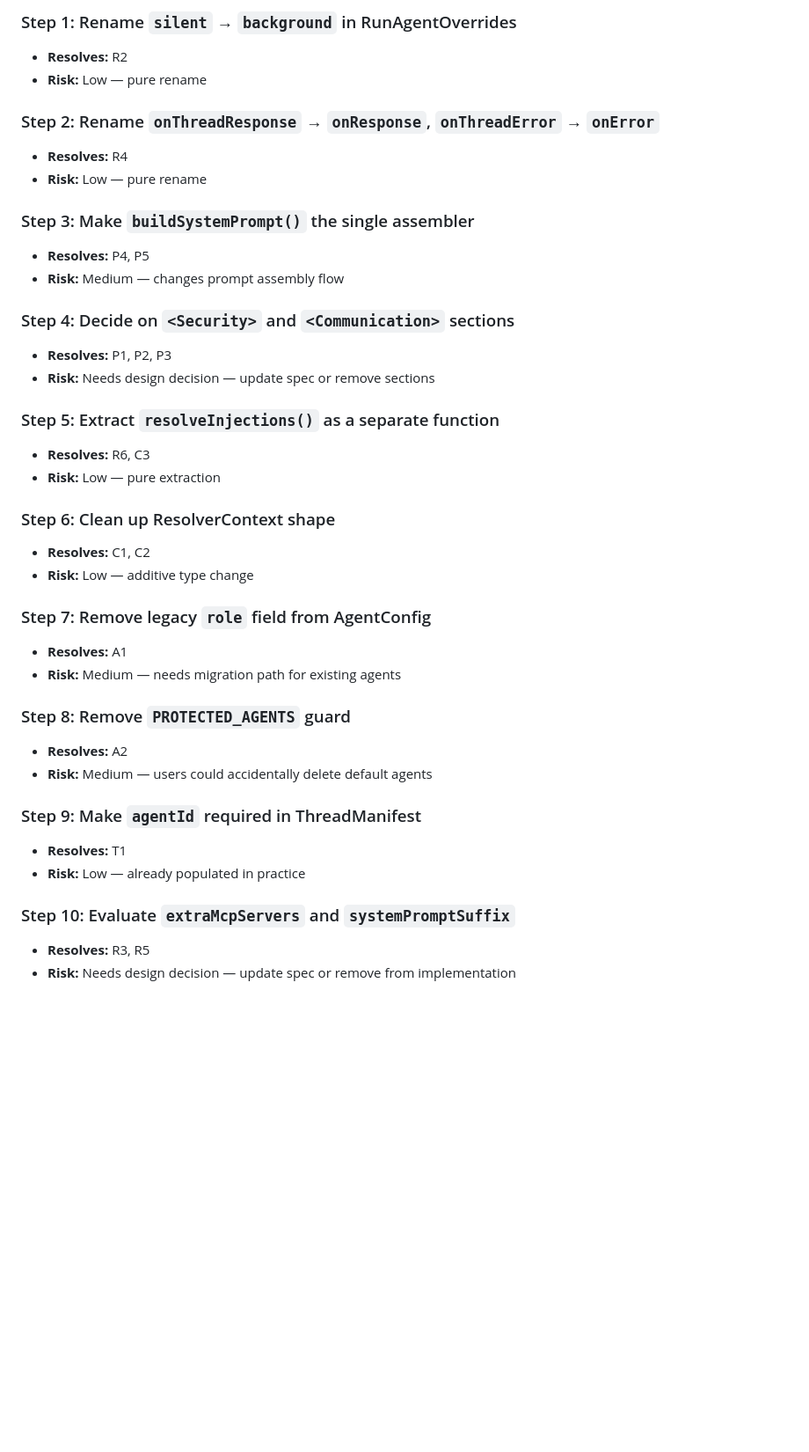
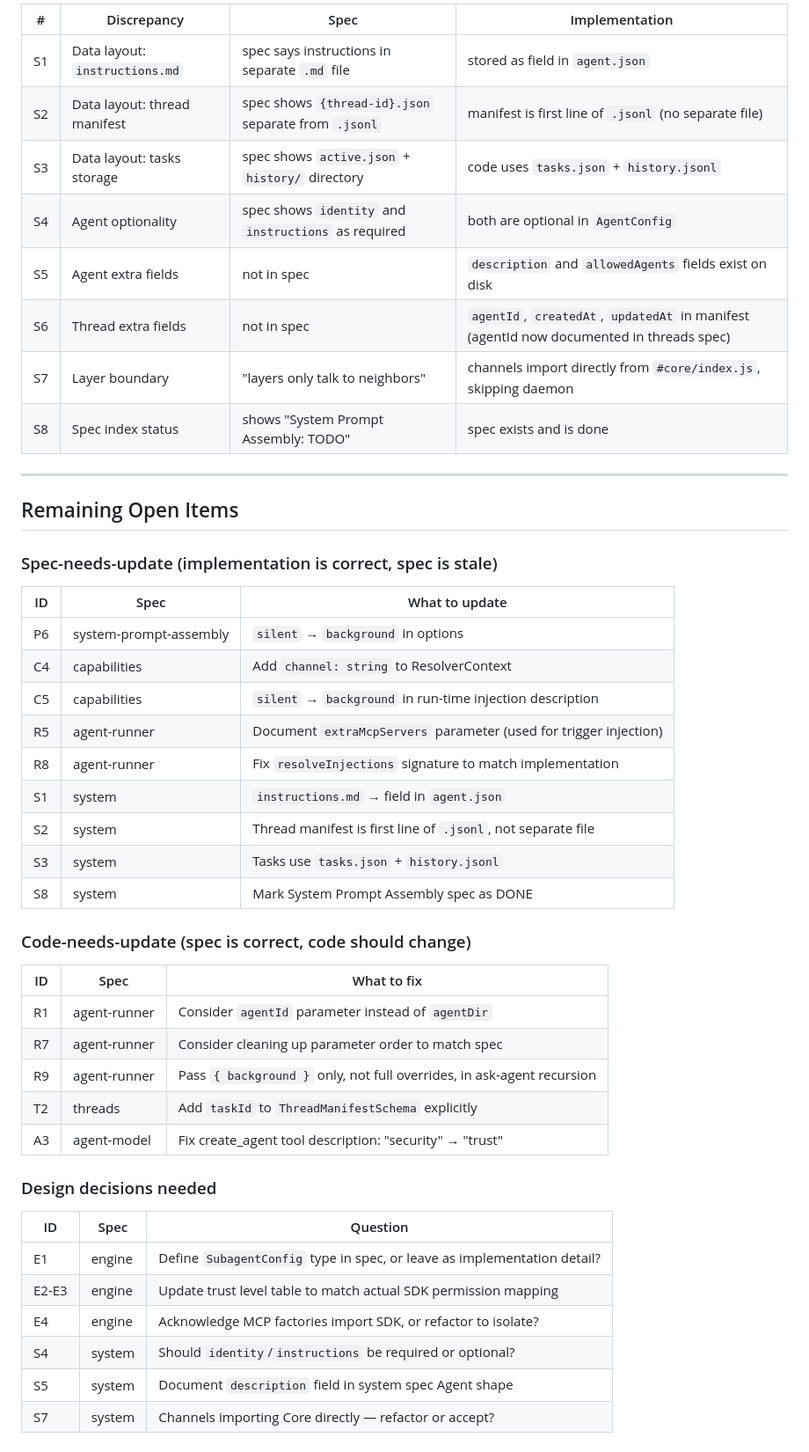
Before and after one commit to kjulin/opennova, a Markdown page: SPEC-STATUS.md, the part around one of its changes. Shown at 88% size. Rendered like a GitHub page; blank space fills up the shorter version.

Commit message:
Update SPEC-STATUS.md with fresh spec audit
Re-audited all 8 architecture specs against current implementation.
Marks steps 1-10 as resolved, documents new findings, and categorizes
remaining items into spec-needs-update, code-needs-update, and
design-decisions-needed.

Co-Authored-By: Claude Opus 4.6 <noreply@anthropic.com>

```diff
--- a/SPEC-STATUS.md
+++ b/SPEC-STATUS.md
@@ -58,40 +58,50 @@ Small incremental steps, each a single PR:
 
-### Step 1: Rename `silent` → `background` in RunAgentOverrides
-- **Resolves:** R2
-- **Risk:** Low — pure rename
+| # | Discrepancy | Spec | Implementation |
+|---|---|---|---|
+| S1 | Data layout: `instructions.md` | spec says instructions in separate `.md` file | stored as field in `agent.json` |
+| S2 | Data layout: thread manifest | spec shows `{thread-id}.json` separate from `.jsonl` | manifest is first line of `.jsonl` (no separate file) |
+| S3 | Data layout: tasks storage | spec shows `active.json` + `history/` directory | code uses `tasks.json` + `history.jsonl` |
+| S4 | Agent optionality | spec shows `identity` and `instructions` as required | both are optional in `AgentConfig` |
+| S5 | Agent extra fields | not in spec | `description` and `allowedAgents` fields exist on disk |
+| S6 | Thread extra fields | not in spec | `agentId`, `createdAt`, `updatedAt` in manifest (agentId now documented in threads spec) |
+| S7 | Layer boundary | "layers only talk to neighbors" | channels import directly from `#core/index.js`, skipping daemon |
+| S8 | Spec index status | shows "System Prompt Assembly: TODO" | spec exists and is done |
 
-### Step 2: Rename `onThreadResponse` → `onResponse`, `onThreadError` → `onError`
-- **Resolves:** R4
-- **Risk:** Low — pure rename
+---
 
-### Step 3: Make `buildSystemPrompt()` the single assembler
-- **Resolves:** P4, P5
-- **Risk:** Medium — changes prompt assembly flow
+## Remaining Open Items
 
-### Step 4: Decide on `<Security>` and `<Communication>` sections
-- **Resolves:** P1, P2, P3
-- **Risk:** Needs design decision — update spec or remove sections
+### Spec-needs-update (implementation is correct, spec is stale)
 
-### Step 5: Extract `resolveInjections()` as a separate function
-- **Resolves:** R6, C3
-- **Risk:** Low — pure extraction
+| ID | Spec | What to update |
+|---|---|---|
+| P6 | system-prompt-assembly | `silent` → `background` in options |
+| C4 | capabilities | Add `channel: string` to ResolverContext |
+| C5 | capabilities | `silent` → `background` in run-time injection description |
+| R5 | agent-runner | Document `extraMcpServers` parameter (used for trigger injection) |
+| R8 | agent-runner | Fix `resolveInjections` signature to match implementation |
+| S1 | system | `instructions.md` → field in `agent.json` |
+| S2 | system | Thread manifest is first line of `.jsonl`, not separate file |
+| S3 | system | Tasks use `tasks.json` + `history.jsonl` |
+| S8 | system | Mark System Prompt Assembly spec as DONE |
 
-### Step 6: Clean up ResolverContext shape
-- **Resolves:** C1, C2
-- **Risk:** Low — additive type change
+### Code-needs-update (spec is correct, code should change)
 
-### Step 7: Remove legacy `role` field from AgentConfig
-- **Resolves:** A1
-- **Risk:** Medium — needs migration path for existing agents
+| ID | Spec | What to fix |
+|---|---|---|
+| R1 | agent-runner | Consider `agentId` parameter instead of `agentDir` |
+| R7 | agent-runner | Consider cleaning up parameter order to match spec |
+| R9 | agent-runner | Pass `{ background }` only, not full overrides, in ask-agent recursion |
+| T2 | threads | Add `taskId` to `ThreadManifestSchema` explicitly |
+| A3 | agent-model | Fix create_agent tool description: "security" → "trust" |
 
-### Step 8: Remove `PROTECTED_AGENTS` guard
-- **Resolves:** A2
-- **Risk:** Medium — users could accidentally delete default agents
+### Design decisions needed
 
-### Step 9: Make `agentId` required in ThreadManifest
-- **Resolves:** T1
-- **Risk:** Low — already populated in practice
-
-### Step 10: Evaluate `extraMcpServers` and `systemPromptSuffix`
-- **Resolves:** R3, R5
-- **Risk:** Needs design decision — update spec or remove from implementation
+| ID | Spec | Question |
+|---|---|---|
+| E1 | engine | Define `SubagentConfig` type in spec, or leave as implementation detail? |
+| E2-E3 | engine | Update trust level table to match actual SDK permission mapping |
+| E4 | engine | Acknowledge MCP factories import SDK, or refactor to isolate? |
+| S4 | system | Should `identity`/`instructions` be required or optional? |
+| S5 | system | Document `description` field in system spec Agent shape |
+| S7 | system | Channels importing Core directly — refactor or accept? |
```
Also changed, not shown: other parts of SPEC-STATUS.md (+19 -19 lines).
